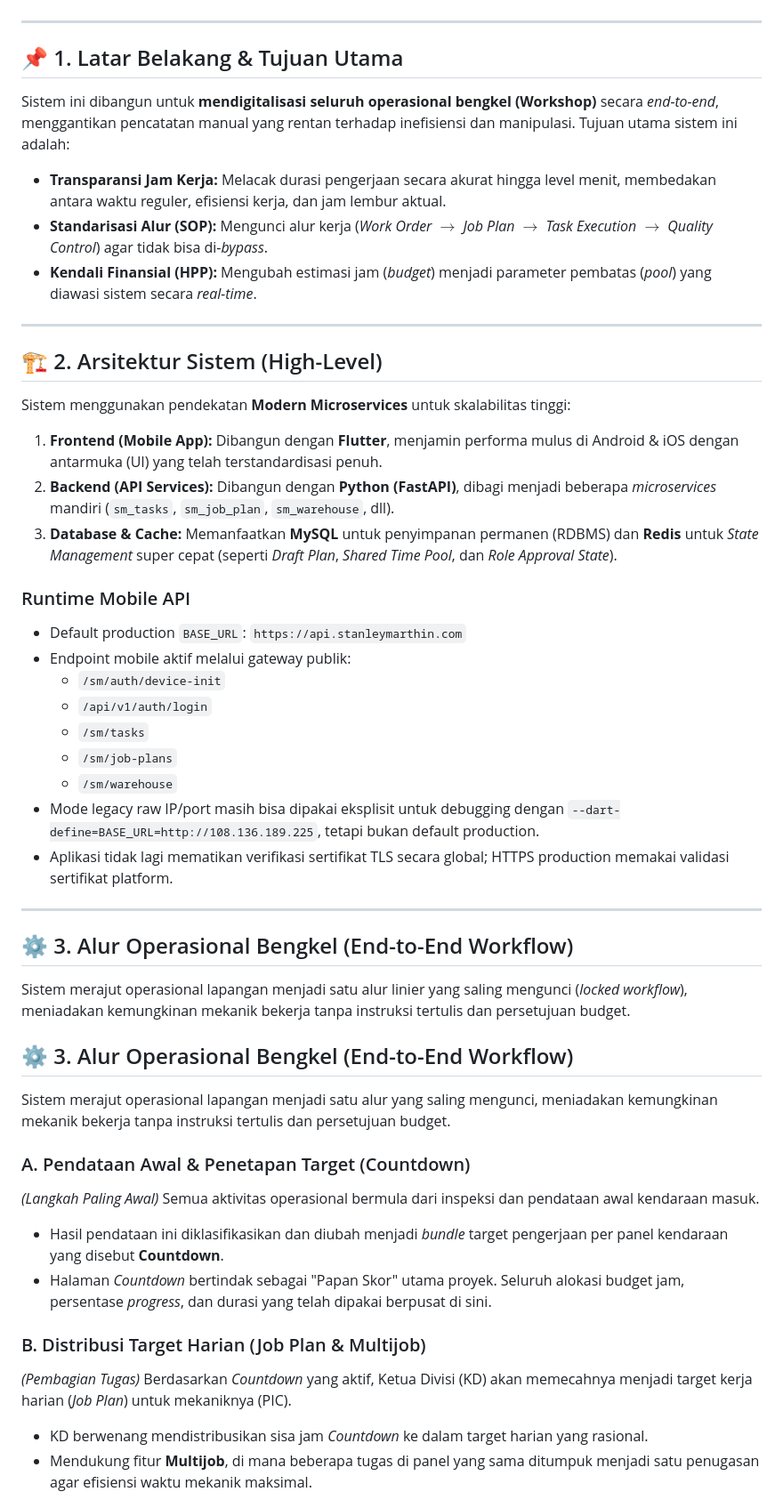
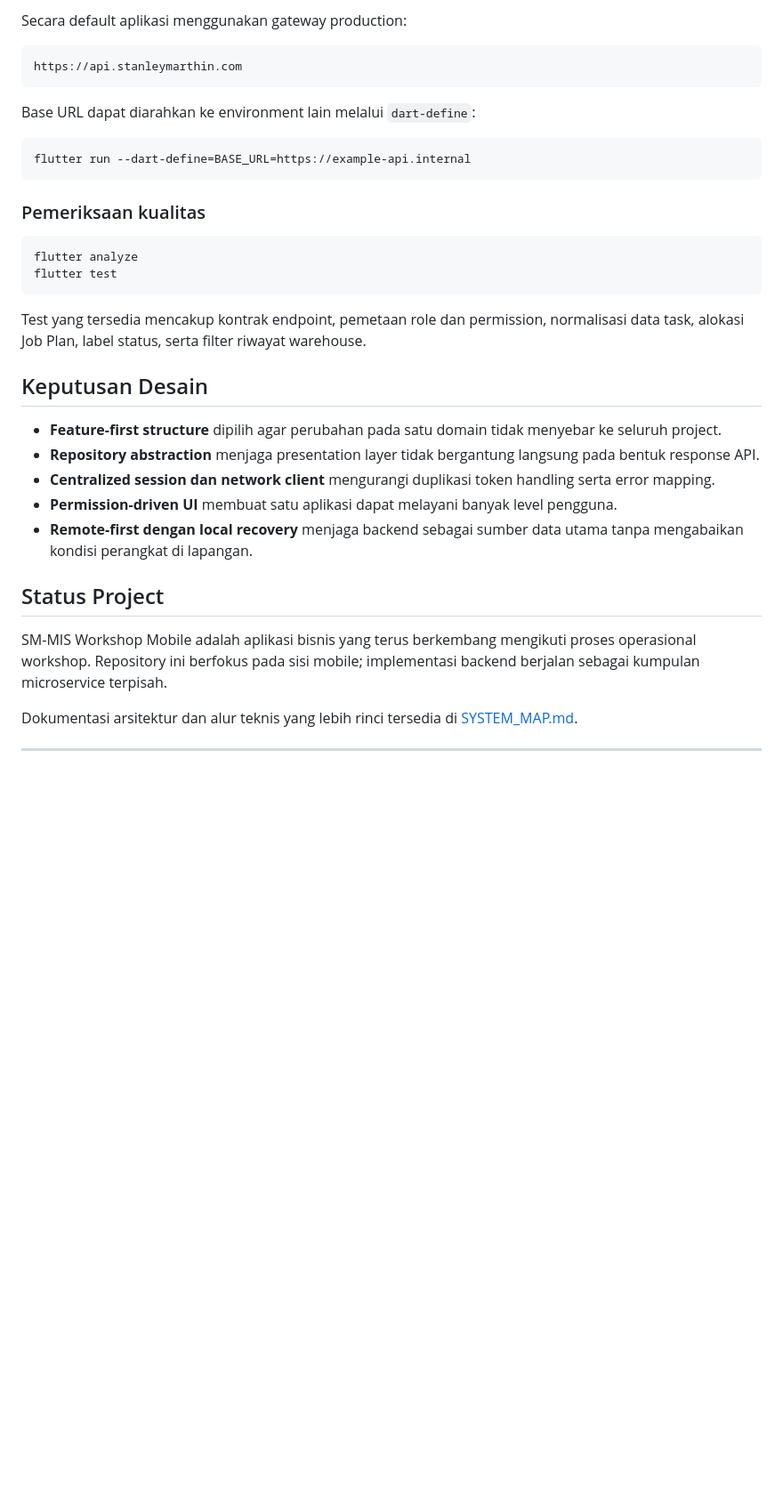
Before and after one commit to StanleyMarthin/sms_mobile, a Markdown page: README.md, the part around one of its changes. Shown at 89% size. Rendered like a GitHub page; blank space fills up the shorter version.

Commit message:
docs: present project as portfolio

````diff
--- a/README.md
+++ b/README.md
@@ -12,47 +185,37 @@ Dokumen ini disusun sebagai laporan representasi arsitektur, fitur bisnis, dan c
+Secara default aplikasi menggunakan gateway production:
+
+```text
+https://api.stanleymarthin.com
+```
+
+Base URL dapat diarahkan ke environment lain melalui `dart-define`:
+
+```bash
+flutter run --dart-define=BASE_URL=https://example-api.internal
+```
+
+### Pemeriksaan kualitas
+
+```bash
+flutter analyze
+flutter test
+```
+
+Test yang tersedia mencakup kontrak endpoint, pemetaan role dan permission, normalisasi data task, alokasi Job Plan, label status, serta filter riwayat warehouse.
+
+## Keputusan Desain
+
+- **Feature-first structure** dipilih agar perubahan pada satu domain tidak menyebar ke seluruh project.
+- **Repository abstraction** menjaga presentation layer tidak bergantung langsung pada bentuk response API.
+- **Centralized session dan network client** mengurangi duplikasi token handling serta error mapping.
+- **Permission-driven UI** membuat satu aplikasi dapat melayani banyak level pengguna.
+- **Remote-first dengan local recovery** menjaga backend sebagai sumber data utama tanpa mengabaikan kondisi perangkat di lapangan.
+
+## Status Project
+
+SM-MIS Workshop Mobile adalah aplikasi bisnis yang terus berkembang mengikuti proses operasional workshop. Repository ini berfokus pada sisi mobile; implementasi backend berjalan sebagai kumpulan microservice terpisah.
+
+Dokumentasi arsitektur dan alur teknis yang lebih rinci tersedia di [SYSTEM_MAP.md](SYSTEM_MAP.md).
 
 ---
 
-## 📌 1. Latar Belakang & Tujuan Utama
-Sistem ini dibangun untuk **mendigitalisasi seluruh operasional bengkel (Workshop)** secara *end-to-end*, menggantikan pencatatan manual yang rentan terhadap inefisiensi dan manipulasi. Tujuan utama sistem ini adalah:
-- **Transparansi Jam Kerja:** Melacak durasi pengerjaan secara akurat hingga level menit, membedakan antara waktu reguler, efisiensi kerja, dan jam lembur aktual.
-- **Standarisasi Alur (SOP):** Mengunci alur kerja (*Work Order* $\rightarrow$ *Job Plan* $\rightarrow$ *Task Execution* $\rightarrow$ *Quality Control*) agar tidak bisa di-*bypass*.
-- **Kendali Finansial (HPP):** Mengubah estimasi jam (*budget*) menjadi parameter pembatas (*pool*) yang diawasi sistem secara *real-time*.
-
----
-
-## 🏗️ 2. Arsitektur Sistem (High-Level)
-Sistem menggunakan pendekatan **Modern Microservices** untuk skalabilitas tinggi:
-1. **Frontend (Mobile App):** Dibangun dengan **Flutter**, menjamin performa mulus di Android & iOS dengan antarmuka (UI) yang telah terstandardisasi penuh.
-2. **Backend (API Services):** Dibangun dengan **Python (FastAPI)**, dibagi menjadi beberapa *microservices* mandiri (`sm_tasks`, `sm_job_plan`, `sm_warehouse`, dll).
-3. **Database & Cache:** Memanfaatkan **MySQL** untuk penyimpanan permanen (RDBMS) dan **Redis** untuk *State Management* super cepat (seperti *Draft Plan*, *Shared Time Pool*, dan *Role Approval State*).
-
-### Runtime Mobile API
-
-- Default production `BASE_URL`: `https://api.stanleymarthin.com`
-- Endpoint mobile aktif melalui gateway publik:
-  - `/sm/auth/device-init`
-  - `/api/v1/auth/login`
-  - `/sm/tasks`
-  - `/sm/job-plans`
-  - `/sm/warehouse`
-- Mode legacy raw IP/port masih bisa dipakai eksplisit untuk debugging dengan `--dart-define=BASE_URL=http://108.136.189.225`, tetapi bukan default production.
-- Aplikasi tidak lagi mematikan verifikasi sertifikat TLS secara global; HTTPS production memakai validasi sertifikat platform.
-
----
-
-## ⚙️ 3. Alur Operasional Bengkel (End-to-End Workflow)
-Sistem merajut operasional lapangan menjadi satu alur linier yang saling mengunci (*locked workflow*), meniadakan kemungkinan mekanik bekerja tanpa instruksi tertulis dan persetujuan budget.
-
-## ⚙️ 3. Alur Operasional Bengkel (End-to-End Workflow)
-Sistem merajut operasional lapangan menjadi satu alur yang saling mengunci, meniadakan kemungkinan mekanik bekerja tanpa instruksi tertulis dan persetujuan budget.
-
-### A. Pendataan Awal & Penetapan Target (Countdown)
-*(Langkah Paling Awal)* Semua aktivitas operasional bermula dari inspeksi dan pendataan awal kendaraan masuk.
-- Hasil pendataan ini diklasifikasikan dan diubah menjadi *bundle* target pengerjaan per panel kendaraan yang disebut **Countdown**.
-- Halaman *Countdown* bertindak sebagai "Papan Skor" utama proyek. Seluruh alokasi budget jam, persentase *progress*, dan durasi yang telah dipakai berpusat di sini.
-
-### B. Distribusi Target Harian (Job Plan & Multijob)
-*(Pembagian Tugas)* Berdasarkan *Countdown* yang aktif, Ketua Divisi (KD) akan memecahnya menjadi target kerja harian (*Job Plan*) untuk mekaniknya (PIC).
-- KD berwenang mendistribusikan sisa jam *Countdown* ke dalam target harian yang rasional.
-- Mendukung fitur **Multijob**, di mana beberapa tugas di panel yang sama ditumpuk menjadi satu penugasan agar efisiensi waktu mekanik maksimal.
-
````
Also changed, not shown: other parts of README.md (+180 -65 lines).
